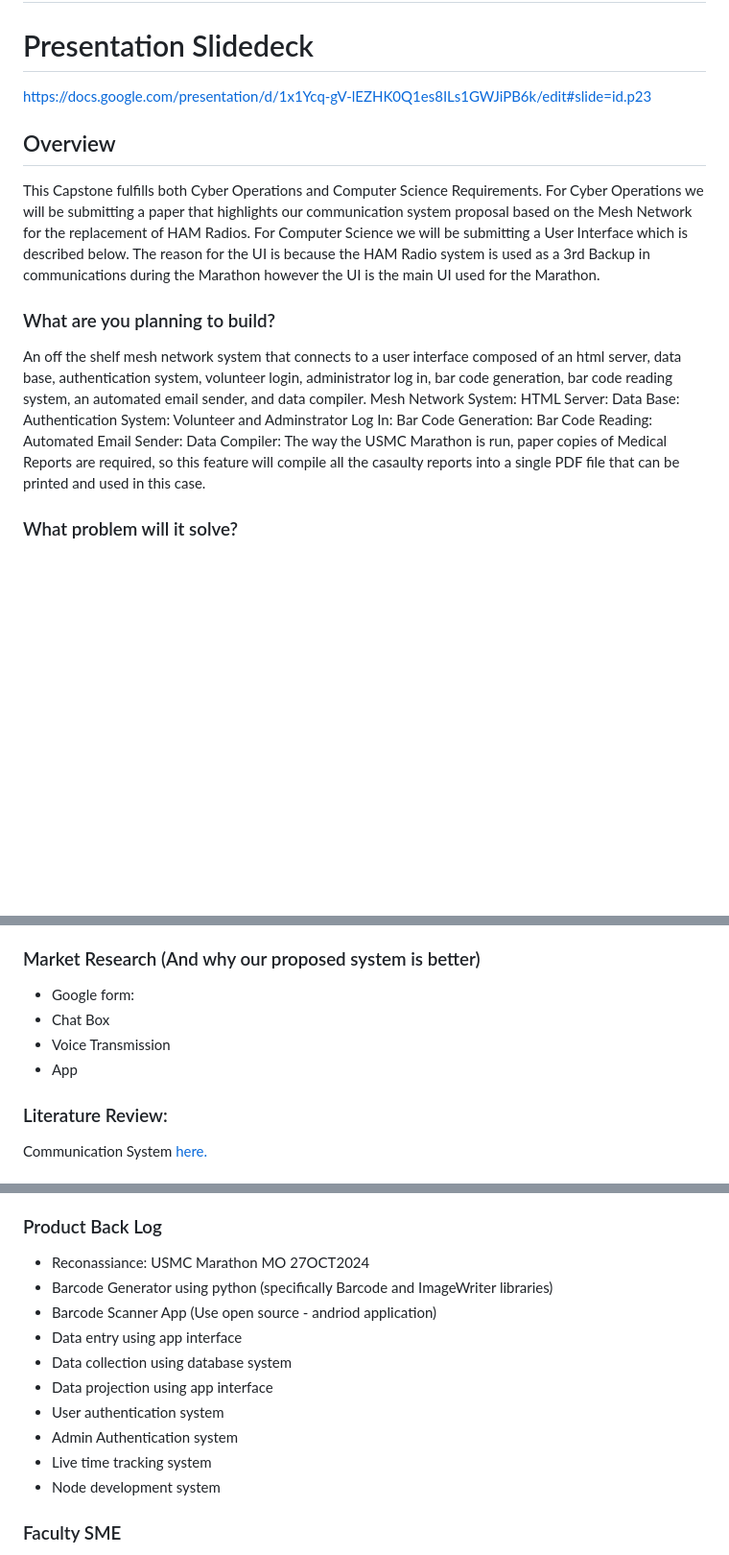
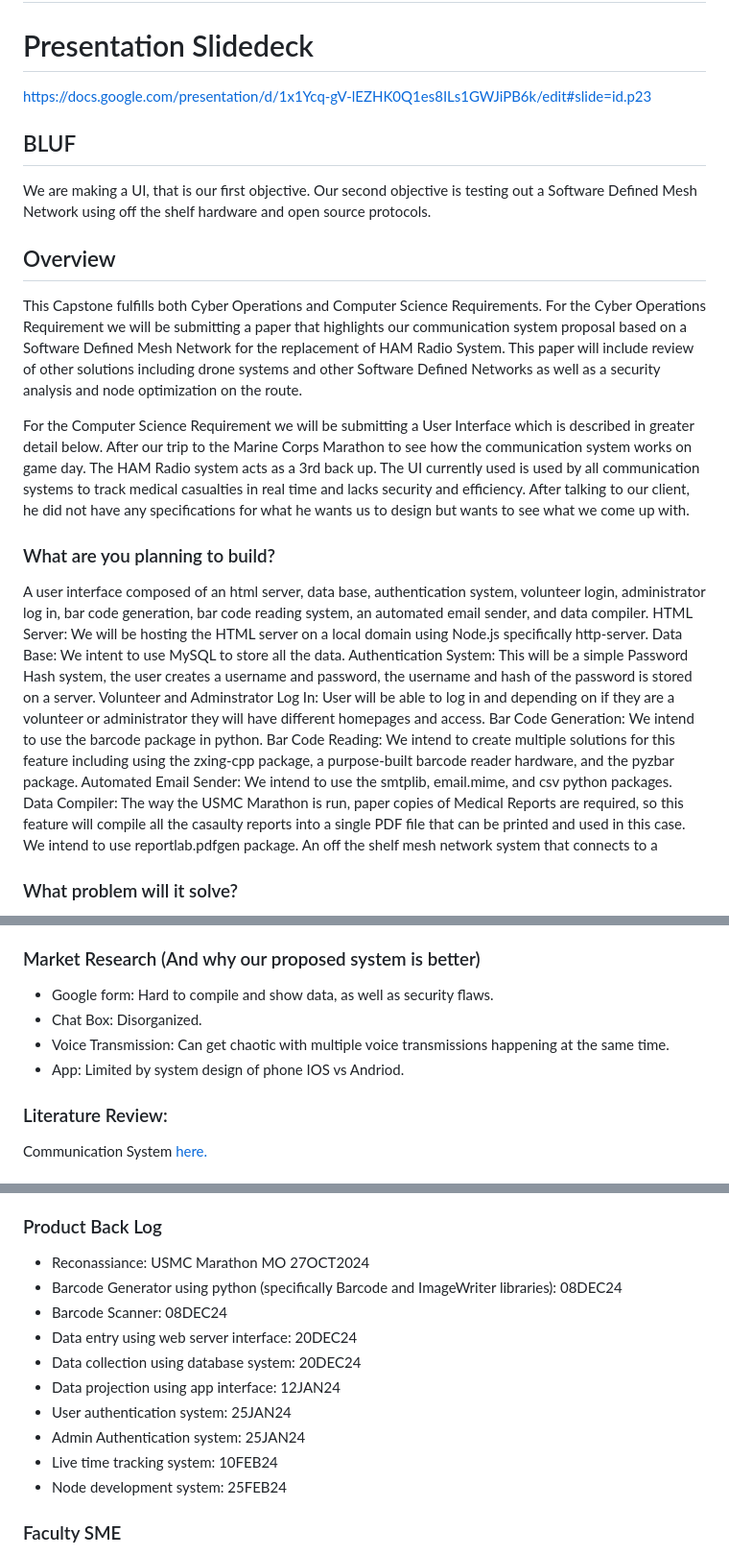
Before and after one commit to nickyduesxd/Capstone, a Markdown page: proposal/Capstone_Proposal.md, 3 parts joined by grey strips. Shown at 96% size. GitHub-like rendering; blank space fills up the shorter version.

Commit message:
update proposal

```diff
--- a/proposal/Capstone_Proposal.md
+++ b/proposal/Capstone_Proposal.md
@@ -3,19 +3,25 @@
 # Presentation Slidedeck
 https://docs.google.com/presentation/d/1x1Ycq-gV-lEZHK0Q1es8ILs1GWJiPB6k/edit#slide=id.p23
 
+## BLUF
+We are making a UI, that is our first objective. Our second objective is testing out a Software Defined Mesh Network using off the shelf hardware and open source protocols.
+
 ## Overview
-This Capstone fulfills both Cyber Operations and Computer Science Requirements. For Cyber Operations we will be submitting a paper that highlights our communication system proposal based on the Mesh Network for the replacement of HAM Radios. For Computer Science we will be submitting a User Interface which is described below. The reason for the UI is because the HAM Radio system is used as a 3rd Backup in communications during the Marathon however the UI is the main UI used for the Marathon.
+This Capstone fulfills both Cyber Operations and Computer Science Requirements. For the Cyber Operations Requirement we will be submitting a paper that highlights our communication system proposal based on a Software Defined Mesh Network for the replacement of HAM Radio System. This paper will include review of other solutions including drone systems and other Software Defined Networks as well as a security analysis and node optimization on the route.
+
+For the Computer Science Requirement we will be submitting a User Interface which is described in greater detail below. After our trip to the Marine Corps Marathon to see how the communication system works on game day. The HAM Radio system acts as a 3rd back up. The UI currently used is used by all communication systems to track medical casualties in real time and lacks security and efficiency. After talking to our client, he did not have any specifications for what he wants us to design but wants to see what we come up with.
+
 ### What are you planning to build?
-An off the shelf mesh network system that connects to a user interface composed of an html server, data base, authentication system, volunteer login, administrator log in, bar code generation, bar code reading system, an automated email sender, and data compiler.
-Mesh Network System:
-HTML Server:
-Data Base:
-Authentication System:
-Volunteer and Adminstrator Log In:
-Bar Code Generation:
-Bar Code Reading:
-Automated Email Sender:
-Data Compiler: The way the USMC Marathon is run, paper copies of Medical Reports are required, so this feature will compile all the casaulty reports into a single PDF file that can be printed and used in this case.
+A user interface composed of an html server, data base, authentication system, volunteer login, administrator log in, bar code generation, bar code reading system, an automated email sender, and data compiler.
+HTML Server: We will be hosting the HTML server on a local domain using Node.js specifically http-server.
+Data Base: We intent to use MySQL to store all the data.
+Authentication System: This will be a simple Password Hash system, the user creates a username and password, the username and hash of the password is stored on a server.
+Volunteer and Adminstrator Log In: User will be able to log in and depending on if they are a volunteer or administrator they will have different homepages and access.
+Bar Code Generation: We intend to use the barcode package in python.
+Bar Code Reading: We intend to create multiple solutions for this feature including using the zxing-cpp package, a purpose-built barcode reader hardware, and the pyzbar package.
+Automated Email Sender: We intend to use the smtplib, email.mime, and csv python packages.
+Data Compiler: The way the USMC Marathon is run, paper copies of Medical Reports are required, so this feature will compile all the casaulty reports into a single PDF file that can be printed and used in this case. We intend to use reportlab.pdfgen package.
+An off the shelf mesh network system that connects to a
 ### What problem will it solve?
 Solve efficiency and manpower problems with the current HAM radio system. Currently the Medical Communication team is having a hard time finding volunteers with HAM radio licenses and are currently manually inputting data into their internal database which increases the time that a medical casaulty is reported to when it is recorded.
 ### Why is it important?
@@ -26,10 +32,10 @@ The Marine Corps Marathon is a large event and high visibility with ~70,000 part
 - Once the medical casaulty is recieved by the individual at headquarters, it is recorded and inserted by hand into their internal database.
 - This internal database runs at live-time so at the command center located at the G6 shack the head of the medical team can actively track on medical casualties throughout the course with their system.
 ### Market Research (And why our proposed system is better)
-- Google form:
-- Chat Box
-- Voice Transmission
-- App
+- Google form: Hard to compile and show data, as well as security flaws.
+- Chat Box: Disorganized.
+- Voice Transmission: Can get chaotic with multiple voice transmissions happening at the same time.
+- App: Limited by system design of phone IOS vs Andriod.
 ### Literature Review:
 Communication System [here.](Literature_Review.md)
 
@@ -59,15 +65,15 @@ Project is broken into 4 phases.
     - Setting up the nodes alonsgide transport layer system and phasing in with the UI.
 ### Product Back Log
 - Reconassiance: USMC Marathon MO 27OCT2024
-- Barcode Generator using python (specifically Barcode and ImageWriter libraries)
-- Barcode Scanner App (Use open source - andriod application)
-- Data entry using app interface
-- Data collection using database system
-- Data projection using app interface
-- User authentication system
-- Admin Authentication system
-- Live time tracking system
-- Node development system
+- Barcode Generator using python (specifically Barcode and ImageWriter libraries): 08DEC24
+- Barcode Scanner: 08DEC24
+- Data entry using web server interface: 20DEC24
+- Data collection using database system: 20DEC24
+- Data projection using app interface: 12JAN24
+- User authentication system: 25JAN24
+- Admin Authentication system: 25JAN24
+- Live time tracking system: 10FEB24
+- Node development system: 25FEB24
 
 ### Faculty SME
 - LCDR Downs (SME)
```
Also changed, not shown: other parts of proposal/Capstone_Proposal.md (+1 -1 lines).
